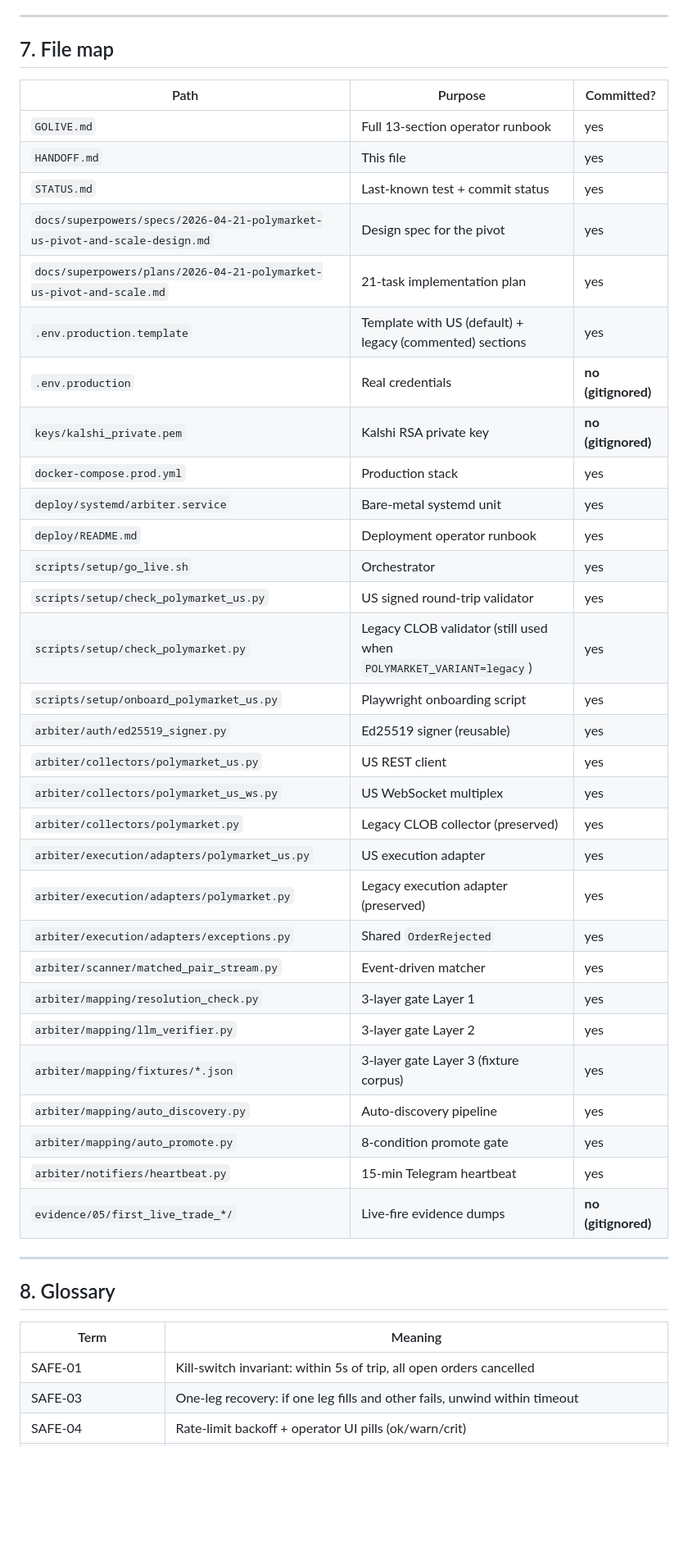
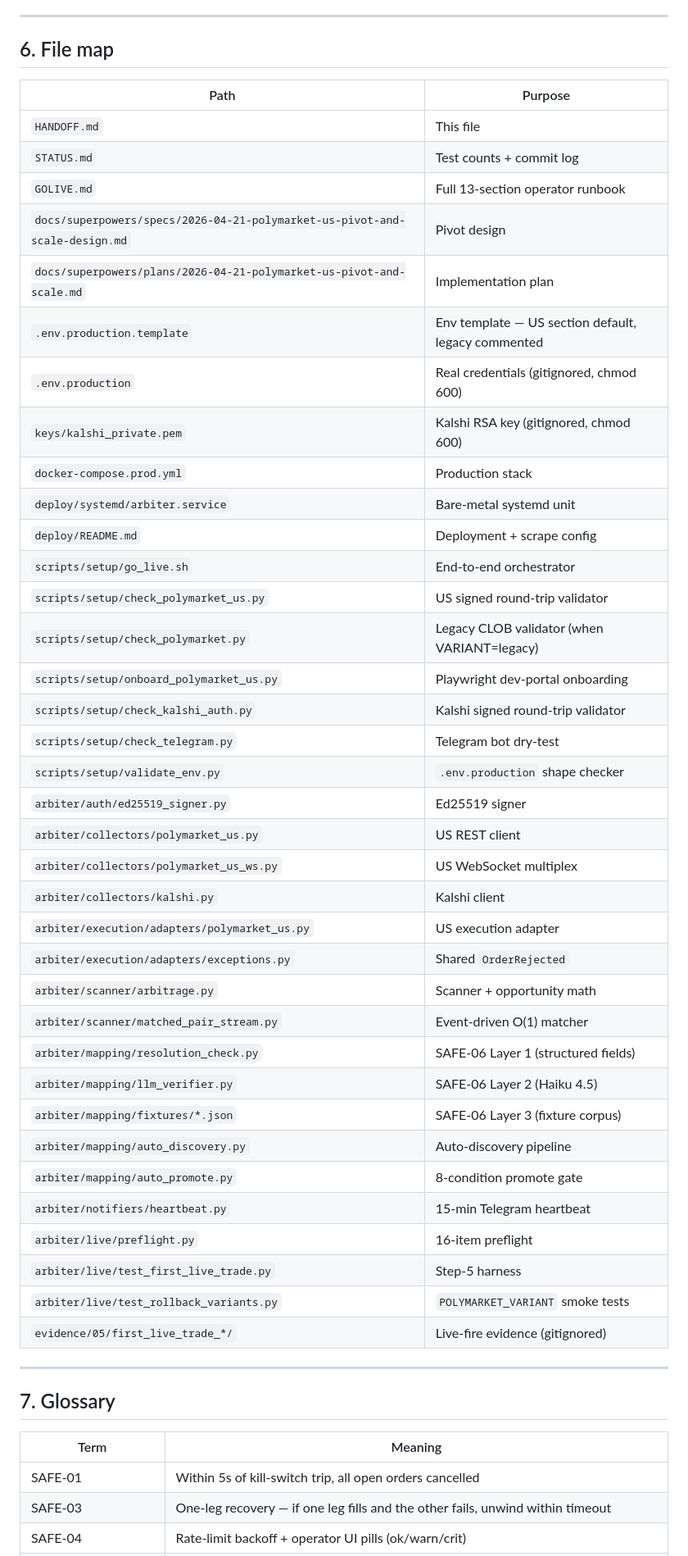
Before and after one commit to sandeepportfolio/arbiter-dashboard, a Markdown page: HANDOFF.md, the part around one of its changes. Shown at 82% size. GitHub-like rendering; blank space fills up the shorter version.

```diff
--- a/HANDOFF.md
+++ b/HANDOFF.md
@@ -285,47 +298,53 @@ In any of these: ARM the kill-switch, `docker compose down`, dump the evidence d
 
 ---
 
-## 7. File map
+## 6. File map
 
-| Path | Purpose | Committed? |
-|---|---|---|
-| `GOLIVE.md` | Full 13-section operator runbook | yes |
-| `HANDOFF.md` | This file | yes |
-| `STATUS.md` | Last-known test + commit status | yes |
-| `docs/superpowers/specs/2026-04-21-polymarket-us-pivot-and-scale-design.md` | Design spec for the pivot | yes |
-| `docs/superpowers/plans/2026-04-21-polymarket-us-pivot-and-scale.md` | 21-task implementation plan | yes |
-| `.env.production.template` | Template with US (default) + legacy (commented) sections | yes |
-| `.env.production` | Real credentials | **no (gitignored)** |
-| `keys/kalshi_private.pem` | Kalshi RSA private key | **no (gitignored)** |
-| `docker-compose.prod.yml` | Production stack | yes |
-| `deploy/systemd/arbiter.service` | Bare-metal systemd unit | yes |
-| `deploy/README.md` | Deployment operator runbook | yes |
-| `scripts/setup/go_live.sh` | Orchestrator | yes |
-| `scripts/setup/check_polymarket_us.py` | US signed round-trip validator | yes |
-| `scripts/setup/check_polymarket.py` | Legacy CLOB validator (still used when `POLYMARKET_VARIANT=legacy`) | yes |
-| `scripts/setup/onboard_polymarket_us.py` | Playwright onboarding script | yes |
-| `arbiter/auth/ed25519_signer.py` | Ed25519 signer (reusable) | yes |
-| `arbiter/collectors/polymarket_us.py` | US REST client | yes |
-| `arbiter/collectors/polymarket_us_ws.py` | US WebSocket multiplex | yes |
-| `arbiter/collectors/polymarket.py` | Legacy CLOB collector (preserved) | yes |
-| `arbiter/execution/adapters/polymarket_us.py` | US execution adapter | yes |
-| `arbiter/execution/adapters/polymarket.py` | Legacy execution adapter (preserved) | yes |
-| `arbiter/execution/adapters/exceptions.py` | Shared `OrderRejected` | yes |
-| `arbiter/scanner/matched_pair_stream.py` | Event-driven matcher | yes |
-| `arbiter/mapping/resolution_check.py` | 3-layer gate Layer 1 | yes |
-| `arbiter/mapping/llm_verifier.py` | 3-layer gate Layer 2 | yes |
-| `arbiter/mapping/fixtures/*.json` | 3-layer gate Layer 3 (fixture corpus) | yes |
-| `arbiter/mapping/auto_discovery.py` | Auto-discovery pipeline | yes |
-| `arbiter/mapping/auto_promote.py` | 8-condition promote gate | yes |
-| `arbiter/notifiers/heartbeat.py` | 15-min Telegram heartbeat | yes |
-| `evidence/05/first_live_trade_*/` | Live-fire evidence dumps | **no (gitignored)** |
+| Path | Purpose |
+|---|---|
+| `HANDOFF.md` | This file |
+| `STATUS.md` | Test counts + commit log |
+| `GOLIVE.md` | Full 13-section operator runbook |
+| `docs/superpowers/specs/2026-04-21-polymarket-us-pivot-and-scale-design.md` | Pivot design |
+| `docs/superpowers/plans/2026-04-21-polymarket-us-pivot-and-scale.md` | Implementation plan |
+| `.env.production.template` | Env template — US section default, legacy commented |
+| `.env.production` | Real credentials (gitignored, chmod 600) |
+| `keys/kalshi_private.pem` | Kalshi RSA key (gitignored, chmod 600) |
+| `docker-compose.prod.yml` | Production stack |
+| `deploy/systemd/arbiter.service` | Bare-metal systemd unit |
+| `deploy/README.md` | Deployment + scrape config |
+| `scripts/setup/go_live.sh` | End-to-end orchestrator |
+| `scripts/setup/check_polymarket_us.py` | US signed round-trip validator |
+| `scripts/setup/check_polymarket.py` | Legacy CLOB validator (when VARIANT=legacy) |
+| `scripts/setup/onboard_polymarket_us.py` | Playwright dev-portal onboarding |
+| `scripts/setup/check_kalshi_auth.py` | Kalshi signed round-trip validator |
+| `scripts/setup/check_telegram.py` | Telegram bot dry-test |
+| `scripts/setup/validate_env.py` | `.env.production` shape checker |
+| `arbiter/auth/ed25519_signer.py` | Ed25519 signer |
+| `arbiter/collectors/polymarket_us.py` | US REST client |
+| `arbiter/collectors/polymarket_us_ws.py` | US WebSocket multiplex |
+| `arbiter/collectors/kalshi.py` | Kalshi client |
+| `arbiter/execution/adapters/polymarket_us.py` | US execution adapter |
+| `arbiter/execution/adapters/exceptions.py` | Shared `OrderRejected` |
+| `arbiter/scanner/arbitrage.py` | Scanner + opportunity math |
+| `arbiter/scanner/matched_pair_stream.py` | Event-driven O(1) matcher |
+| `arbiter/mapping/resolution_check.py` | SAFE-06 Layer 1 (structured fields) |
+| `arbiter/mapping/llm_verifier.py` | SAFE-06 Layer 2 (Haiku 4.5) |
+| `arbiter/mapping/fixtures/*.json` | SAFE-06 Layer 3 (fixture corpus) |
+| `arbiter/mapping/auto_discovery.py` | Auto-discovery pipeline |
+| `arbiter/mapping/auto_promote.py` | 8-condition promote gate |
+| `arbiter/notifiers/heartbeat.py` | 15-min Telegram heartbeat |
+| `arbiter/live/preflight.py` | 16-item preflight |
+| `arbiter/live/test_first_live_trade.py` | Step-5 harness |
+| `arbiter/live/test_rollback_variants.py` | `POLYMARKET_VARIANT` smoke tests |
+| `evidence/05/first_live_trade_*/` | Live-fire evidence (gitignored) |
 
 ---
 
-## 8. Glossary
+## 7. Glossary
 
 | Term | Meaning |
 |---|---|
-| SAFE-01 | Kill-switch invariant: within 5s of trip, all open orders cancelled |
-| SAFE-03 | One-leg recovery: if one leg fills and other fails, unwind within timeout |
+| SAFE-01 | Within 5s of kill-switch trip, all open orders cancelled |
+| SAFE-03 | One-leg recovery — if one leg fills and the other fails, unwind within timeout |
 | SAFE-04 | Rate-limit backoff + operator UI pills (ok/warn/crit) |
```
Also changed, not shown: other parts of HANDOFF.md (+206 -192 lines).
